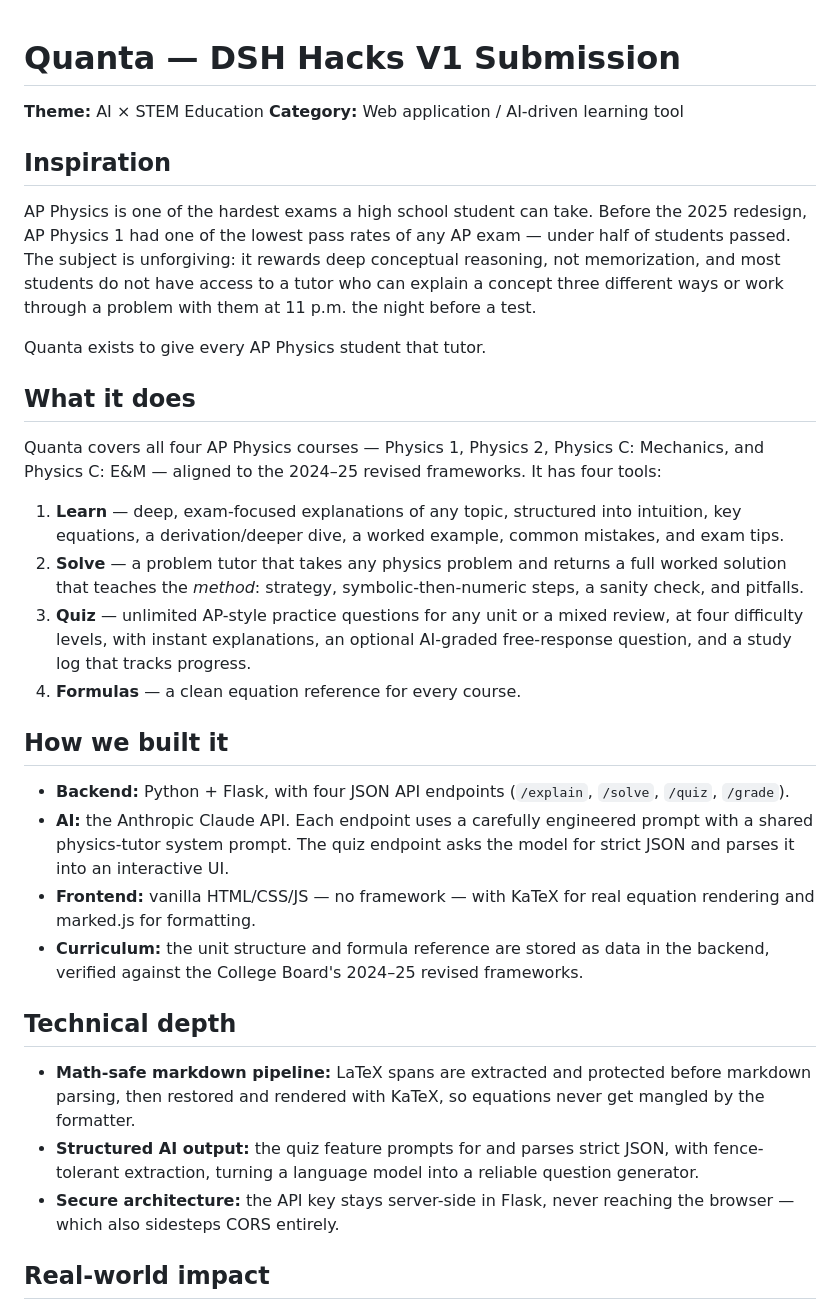
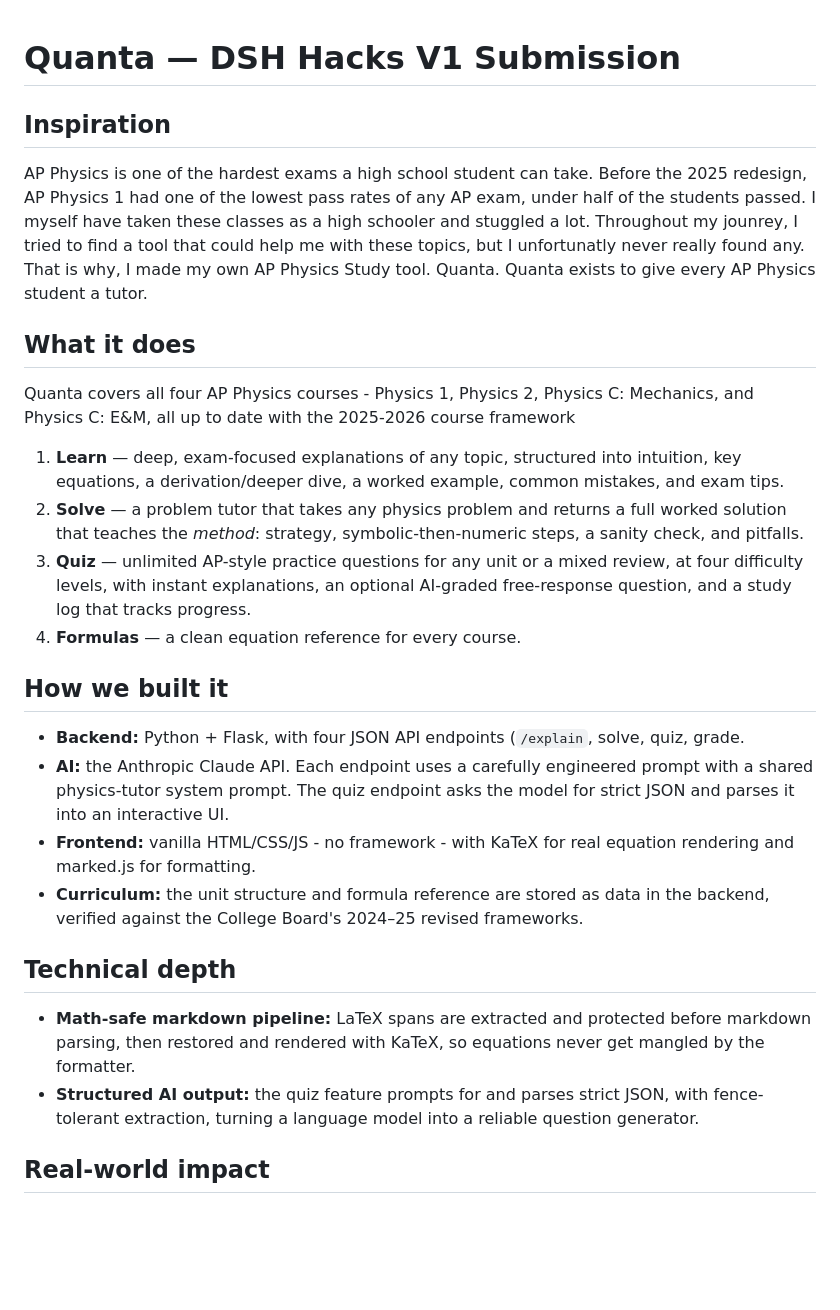
Before and after one commit to Weoice/Ap-physics-StudyGuide, a Markdown page: DEVPOST.md, the part around the change. Drawn GitHub-style; blank space fills up the shorter version.

```diff
--- a/DEVPOST.md
+++ b/DEVPOST.md
@@ -1,24 +1,19 @@
 # Quanta — DSH Hacks V1 Submission
-
-**Theme:** AI × STEM Education
-**Category:** Web application / AI-driven learning tool
 
 ## Inspiration
 
 AP Physics is one of the hardest exams a high school student can take. Before the
-2025 redesign, AP Physics 1 had one of the lowest pass rates of any AP exam —
-under half of students passed. The subject is unforgiving: it rewards deep
-conceptual reasoning, not memorization, and most students do not have access to a
-tutor who can explain a concept three different ways or work through a problem with
-them at 11 p.m. the night before a test.
-
-Quanta exists to give every AP Physics student that tutor.
+2025 redesign, AP Physics 1 had one of the lowest pass rates of any AP exam,
+under half of the students passed. I myself have taken these classes as a high schooler
+and stuggled a lot. Throughout my jounrey, I tried to find a tool that could help
+me with these topics, but I unfortunatly never really found any. That is why, I made
+my own AP Physics Study tool. Quanta.
+Quanta exists to give every AP Physics student a tutor.
 
 ## What it does
 
-Quanta covers all four AP Physics courses — Physics 1, Physics 2, Physics C:
-Mechanics, and Physics C: E&M — aligned to the 2024–25 revised frameworks. It has
-four tools:
+Quanta covers all four AP Physics courses - Physics 1, Physics 2, Physics C:
+Mechanics, and Physics C: E&M, all up to date with the 2025-2026 course framework
 
 1. **Learn** — deep, exam-focused explanations of any topic, structured into
    intuition, key equations, a derivation/deeper dive, a worked example, common
@@ -34,11 +29,11 @@ four tools:
 ## How we built it
 
 - **Backend:** Python + Flask, with four JSON API endpoints (`/explain`,
-  `/solve`, `/quiz`, `/grade`).
+  solve, quiz, grade.
 - **AI:** the Anthropic Claude API. Each endpoint uses a carefully engineered
   prompt with a shared physics-tutor system prompt. The quiz endpoint asks the
   model for strict JSON and parses it into an interactive UI.
-- **Frontend:** vanilla HTML/CSS/JS — no framework — with KaTeX for real
+- **Frontend:** vanilla HTML/CSS/JS - no framework - with KaTeX for real
   equation rendering and marked.js for formatting.
 - **Curriculum:** the unit structure and formula reference are stored as data in
   the backend, verified against the College Board's 2024–25 revised frameworks.
@@ -51,8 +46,6 @@ four tools:
 - **Structured AI output:** the quiz feature prompts for and parses strict JSON,
   with fence-tolerant extraction, turning a language model into a reliable
   question generator.
-- **Secure architecture:** the API key stays server-side in Flask, never reaching
-  the browser — which also sidesteps CORS entirely.
 
 ## Real-world impact
 
```
